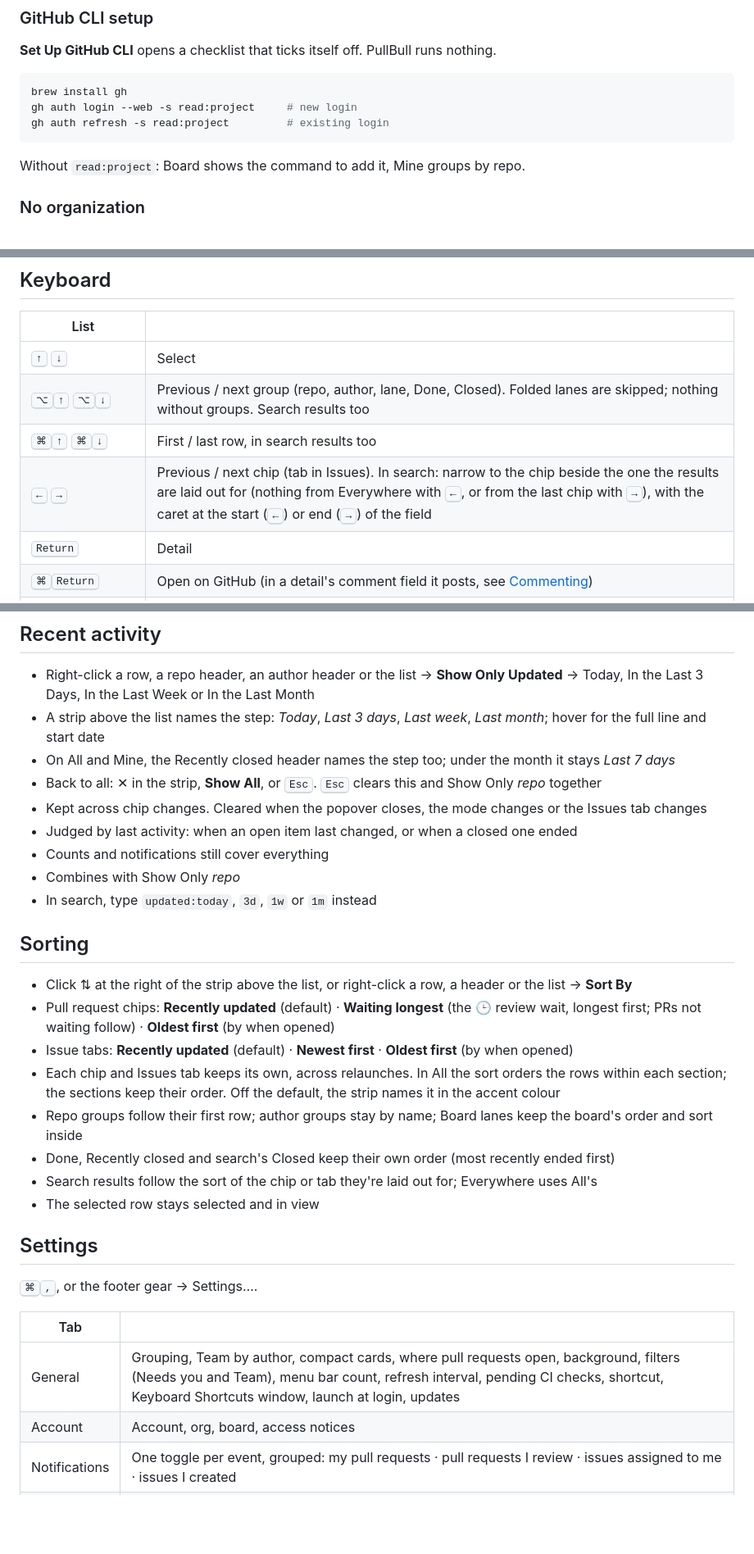
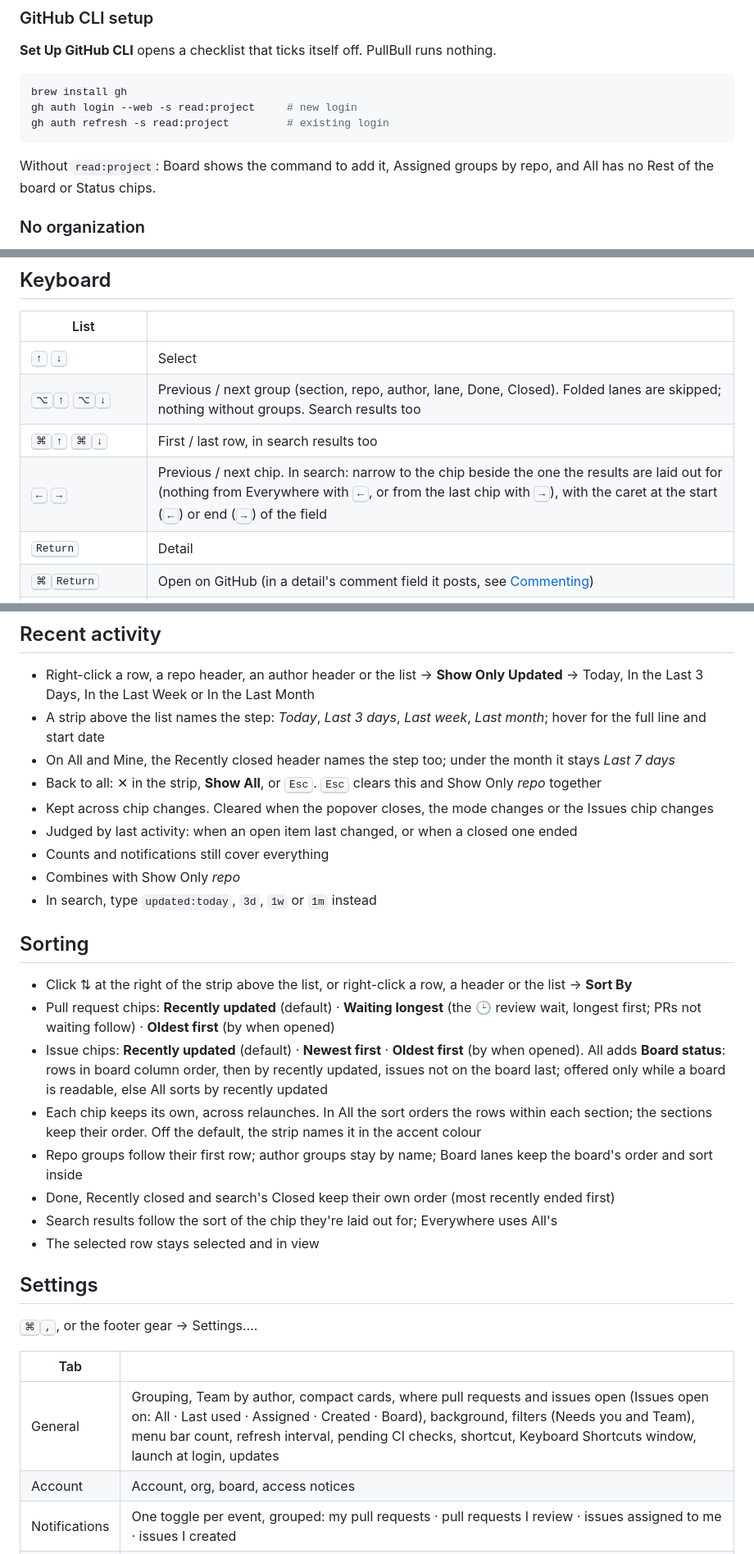
Before and after one commit to rustycamper/pullbull, a Markdown page: docs/manual.md, 3 parts joined by grey strips. Shown at 82% size. GitHub-like rendering; blank space fills up the shorter version.

````diff
--- a/docs/manual.md
+++ b/docs/manual.md
@@ -40,7 +40,7 @@ gh auth login --web -s read:project     # new login
 gh auth refresh -s read:project         # existing login
 ```
 
-Without `read:project`: Board shows the command to add it, Mine groups by repo.
+Without `read:project`: Board shows the command to add it, Assigned groups by repo, and All has no Rest of the board or Status chips.
 
 ### No organization
 
@@ -282,9 +288,9 @@ Settings → Ask AI.
 | List | |
 |---|---|
 | <kbd>↑</kbd> <kbd>↓</kbd> | Select |
-| <kbd>⌥</kbd><kbd>↑</kbd> <kbd>⌥</kbd><kbd>↓</kbd> | Previous / next group (repo, author, lane, Done, Closed). Folded lanes are skipped; nothing without groups. Search results too |
+| <kbd>⌥</kbd><kbd>↑</kbd> <kbd>⌥</kbd><kbd>↓</kbd> | Previous / next group (section, repo, author, lane, Done, Closed). Folded lanes are skipped; nothing without groups. Search results too |
 | <kbd>⌘</kbd><kbd>↑</kbd> <kbd>⌘</kbd><kbd>↓</kbd> | First / last row, in search results too |
-| <kbd>←</kbd> <kbd>→</kbd> | Previous / next chip (tab in Issues). In search: narrow to the chip beside the one the results are laid out for (nothing from Everywhere with <kbd>←</kbd>, or from the last chip with <kbd>→</kbd>), with the caret at the start (<kbd>←</kbd>) or end (<kbd>→</kbd>) of the field |
+| <kbd>←</kbd> <kbd>→</kbd> | Previous / next chip. In search: narrow to the chip beside the one the results are laid out for (nothing from Everywhere with <kbd>←</kbd>, or from the last chip with <kbd>→</kbd>), with the caret at the start (<kbd>←</kbd>) or end (<kbd>→</kbd>) of the field |
 | <kbd>Return</kbd> | Detail |
 | <kbd>⌘</kbd><kbd>Return</kbd> | Open on GitHub (in a detail's comment field it posts, see [Commenting](#commenting)) |
 | <kbd>⌘</kbd><kbd>C</kbd> | Copy link |
@@ -344,7 +350,7 @@ Reopen within a minute and the detail is still there.
 - A strip above the list names the step: *Today*, *Last 3 days*, *Last week*, *Last month*; hover for the full line and start date
 - On All and Mine, the Recently closed header names the step too; under the month it stays *Last 7 days*
 - Back to all: ✕ in the strip, **Show All**, or <kbd>Esc</kbd>. <kbd>Esc</kbd> clears this and Show Only *repo* together
-- Kept across chip changes. Cleared when the popover closes, the mode changes or the Issues tab changes
+- Kept across chip changes. Cleared when the popover closes, the mode changes or the Issues chip changes
 - Judged by last activity: when an open item last changed, or when a closed one ended
 - Counts and notifications still cover everything
 - Combines with Show Only *repo*
@@ -354,11 +360,11 @@ Reopen within a minute and the detail is still there.
 
 - Click ⇅ at the right of the strip above the list, or right-click a row, a header or the list → **Sort By**
 - Pull request chips: **Recently updated** (default) · **Waiting longest** (the 🕒 review wait, longest first; PRs not waiting follow) · **Oldest first** (by when opened)
-- Issue tabs: **Recently updated** (default) · **Newest first** · **Oldest first** (by when opened)
-- Each chip and Issues tab keeps its own, across relaunches. In All the sort orders the rows within each section; the sections keep their order. Off the default, the strip names it in the accent colour
+- Issue chips: **Recently updated** (default) · **Newest first** · **Oldest first** (by when opened). All adds **Board status**: rows in board column order, then by recently updated, issues not on the board last; offered only while a board is readable, else All sorts by recently updated
+- Each chip keeps its own, across relaunches. In All the sort orders the rows within each section; the sections keep their order. Off the default, the strip names it in the accent colour
 - Repo groups follow their first row; author groups stay by name; Board lanes keep the board's order and sort inside
 - Done, Recently closed and search's Closed keep their own order (most recently ended first)
-- Search results follow the sort of the chip or tab they're laid out for; Everywhere uses All's
+- Search results follow the sort of the chip they're laid out for; Everywhere uses All's
 - The selected row stays selected and in view
 
 ## Settings
@@ -367,7 +373,7 @@ Reopen within a minute and the detail is still there.
 
 | Tab | |
 |---|---|
-| General | Grouping, Team by author, compact cards, where pull requests open, background, filters (Needs you and Team), menu bar count, refresh interval, pending CI checks, shortcut, Keyboard Shortcuts window, launch at login, updates |
+| General | Grouping, Team by author, compact cards, where pull requests and issues open (Issues open on: All · Last used · Assigned · Created · Board), background, filters (Needs you and Team), menu bar count, refresh interval, pending CI checks, shortcut, Keyboard Shortcuts window, launch at login, updates |
 | Account | Account, org, board, access notices |
 | Notifications | One toggle per event, grouped: my pull requests · pull requests I review · issues assigned to me · issues I created |
 | Search | Saved searches: rename, edit the query, drag to reorder, **+** and **−**. Apply one from the empty search field; the first nine have ⌃1–⌃9 |
````
Also changed, not shown: other parts of docs/manual.md (+18 -12 lines), README.md (+10 -9 lines), docs/media/board-dark.png, docs/media/board-light.png, 8 other files.
